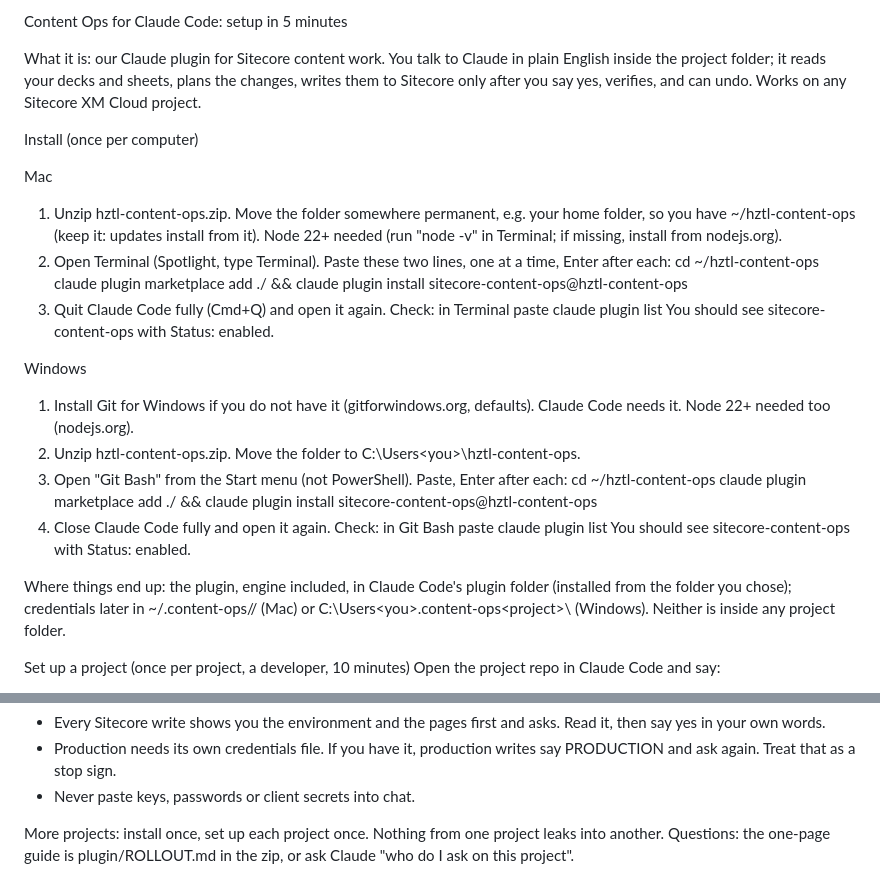
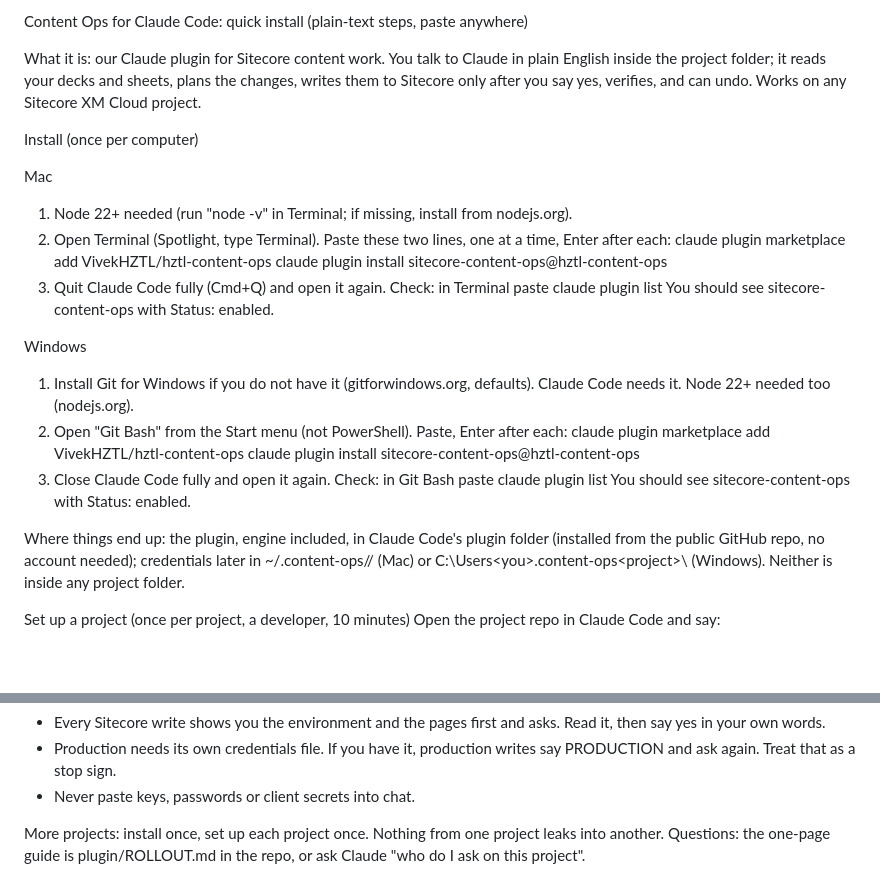
Before and after one commit to VivekHZTL/hztl-content-ops, a Markdown page: QUICK-INSTALL.md, 2 parts joined by grey strips. Drawn GitHub-style; blank space fills up the shorter version.

Commit message:
Install from the public GitHub repo instead of a zip
The plugin is now published at VivekHZTL/hztl-content-ops, so the install
steps add the marketplace by repo name. The zip stays as a fallback for
machines without git access, and a local clone path is for working on the
plugin itself.

Rename SLACK-NOTE.md to QUICK-INSTALL.md: it is a plain install
cheat-sheet, not the rollout announcement.

Co-Authored-By: Claude Opus 5.5 <noreply@anthropic.com>

```diff
--- a/SLACK-NOTE.md
+++ b/QUICK-INSTALL.md
@@ -1,29 +1,28 @@
-Content Ops for Claude Code: setup in 5 minutes
+Content Ops for Claude Code: quick install (plain-text steps, paste anywhere)
 
 What it is: our Claude plugin for Sitecore content work. You talk to Claude in plain English inside the project folder; it reads your decks and sheets, plans the changes, writes them to Sitecore only after you say yes, verifies, and can undo. Works on any Sitecore XM Cloud project.
 
 Install (once per computer)
 
 Mac
-1. Unzip hztl-content-ops.zip. Move the folder somewhere permanent, e.g. your home folder, so you have ~/hztl-content-ops (keep it: updates install from it). Node 22+ needed (run "node -v" in Terminal; if missing, install from nodejs.org).
+1. Node 22+ needed (run "node -v" in Terminal; if missing, install from nodejs.org).
 2. Open Terminal (Spotlight, type Terminal). Paste these two lines, one at a time, Enter after each:
-   cd ~/hztl-content-ops
-   claude plugin marketplace add ./ && claude plugin install sitecore-content-ops@hztl-content-ops
+   claude plugin marketplace add VivekHZTL/hztl-content-ops
+   claude plugin install sitecore-content-ops@hztl-content-ops
 3. Quit Claude Code fully (Cmd+Q) and open it again. Check: in Terminal paste
    claude plugin list
    You should see sitecore-content-ops with Status: enabled.
 
 Windows
 1. Install Git for Windows if you do not have it (gitforwindows.org, defaults). Claude Code needs it. Node 22+ needed too (nodejs.org).
-2. Unzip hztl-content-ops.zip. Move the folder to C:\Users\<you>\hztl-content-ops.
-3. Open "Git Bash" from the Start menu (not PowerShell). Paste, Enter after each:
-   cd ~/hztl-content-ops
-   claude plugin marketplace add ./ && claude plugin install sitecore-content-ops@hztl-content-ops
-4. Close Claude Code fully and open it again. Check: in Git Bash paste
+2. Open "Git Bash" from the Start menu (not PowerShell). Paste, Enter after each:
+   claude plugin marketplace add VivekHZTL/hztl-content-ops
+   claude plugin install sitecore-content-ops@hztl-content-ops
+3. Close Claude Code fully and open it again. Check: in Git Bash paste
    claude plugin list
    You should see sitecore-content-ops with Status: enabled.
 
-Where things end up: the plugin, engine included, in Claude Code's plugin folder (installed from the folder you chose); credentials later in ~/.content-ops/<project>/ (Mac) or C:\Users\<you>\.content-ops\<project>\ (Windows). Neither is inside any project folder.
+Where things end up: the plugin, engine included, in Claude Code's plugin folder (installed from the public GitHub repo, no account needed); credentials later in ~/.content-ops/<project>/ (Mac) or C:\Users\<you>\.content-ops\<project>\ (Windows). Neither is inside any project folder.
 
 Set up a project (once per project, a developer, 10 minutes)
 Open the project repo in Claude Code and say:
@@ -46,4 +45,4 @@ Rules
 - Never paste keys, passwords or client secrets into chat.
 
 More projects: install once, set up each project once. Nothing from one project leaks into another.
-Questions: the one-page guide is plugin/ROLLOUT.md in the zip, or ask Claude "who do I ask on this project".
+Questions: the one-page guide is plugin/ROLLOUT.md in the repo, or ask Claude "who do I ask on this project".
```
Also changed, not shown: INSTALL.md (+7 -4 lines), plugin/README.md (+2 -2 lines).
